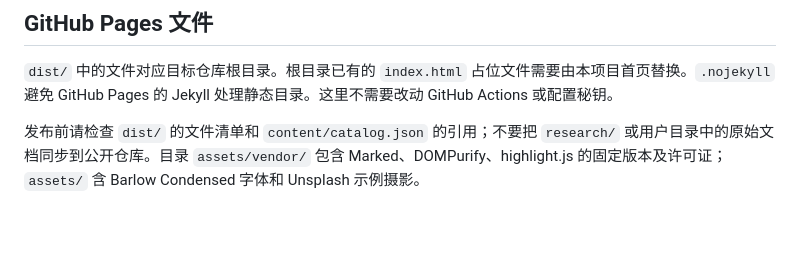
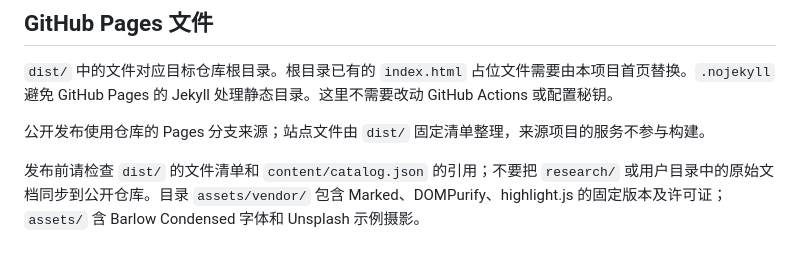
Before and after one commit to xiaocha653830-tech/xiaocha653830-tech.github.io, a Markdown page: README.md, the part around the change. GitHub-like rendering; blank space fills up the shorter version.

Commit message:
Refresh GitHub Pages publication

```diff
--- a/README.md
+++ b/README.md
@@ -44,6 +44,8 @@ python scripts/preview.py
 
 `dist/` 中的文件对应目标仓库根目录。根目录已有的 `index.html` 占位文件需要由本项目首页替换。`.nojekyll` 避免 GitHub Pages 的 Jekyll 处理静态目录。这里不需要改动 GitHub Actions 或配置秘钥。
 
+公开发布使用仓库的 Pages 分支来源；站点文件由 `dist/` 固定清单整理，来源项目的服务不参与构建。
+
 发布前请检查 `dist/` 的文件清单和 `content/catalog.json` 的引用；不要把 `research/` 或用户目录中的原始文档同步到公开仓库。目录 `assets/vendor/` 包含 Marked、DOMPurify、highlight.js 的固定版本及许可证；`assets/` 含 Barlow Condensed 字体和 Unsplash 示例摄影。
 
 ## 内容与核对范围
```
